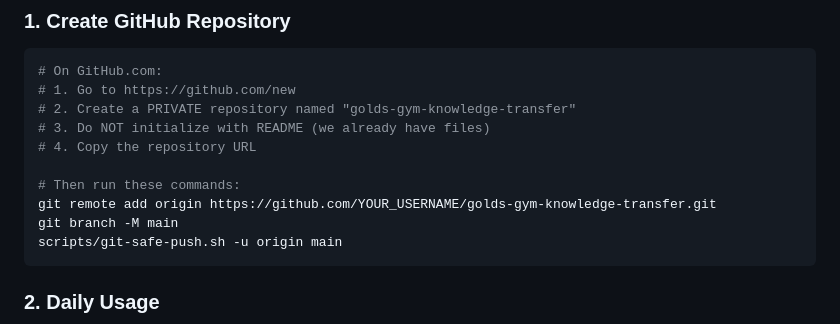
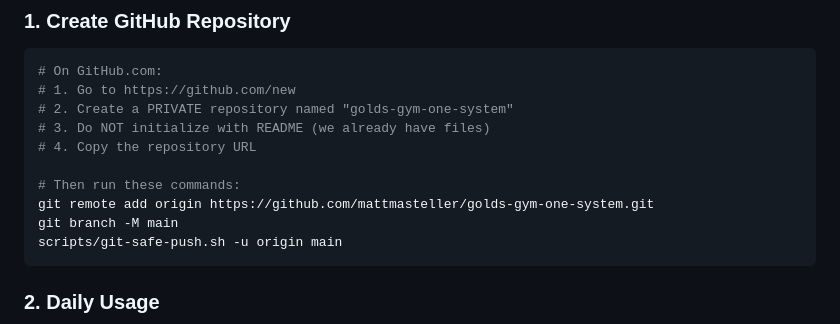
Before and after one commit to mattmasteller/golds-gym-one-system, a Markdown page: SETUP_COMPLETE.md, the part around the change. Rendered like a GitHub page.

````diff
--- a/SETUP_COMPLETE.md
+++ b/SETUP_COMPLETE.md
@@ -45,12 +45,12 @@ All systems tested and working:
 ```bash
 # On GitHub.com:
 # 1. Go to https://github.com/new
-# 2. Create a PRIVATE repository named "golds-gym-knowledge-transfer"
+# 2. Create a PRIVATE repository named "golds-gym-one-system"
 # 3. Do NOT initialize with README (we already have files)
 # 4. Copy the repository URL
 
 # Then run these commands:
-git remote add origin https://github.com/YOUR_USERNAME/golds-gym-knowledge-transfer.git
+git remote add origin https://github.com/mattmasteller/golds-gym-one-system.git
 git branch -M main
 scripts/git-safe-push.sh -u origin main
 ```
````
Also changed, not shown: README.md (added, +291 -0 lines).
